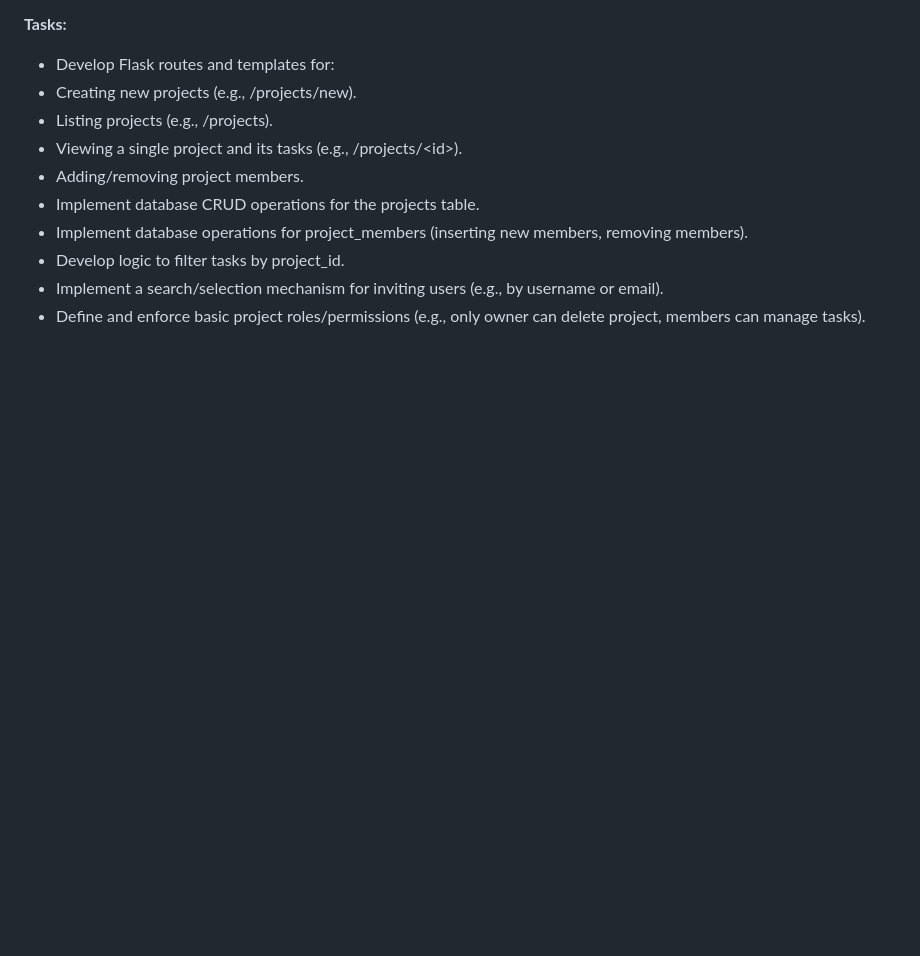
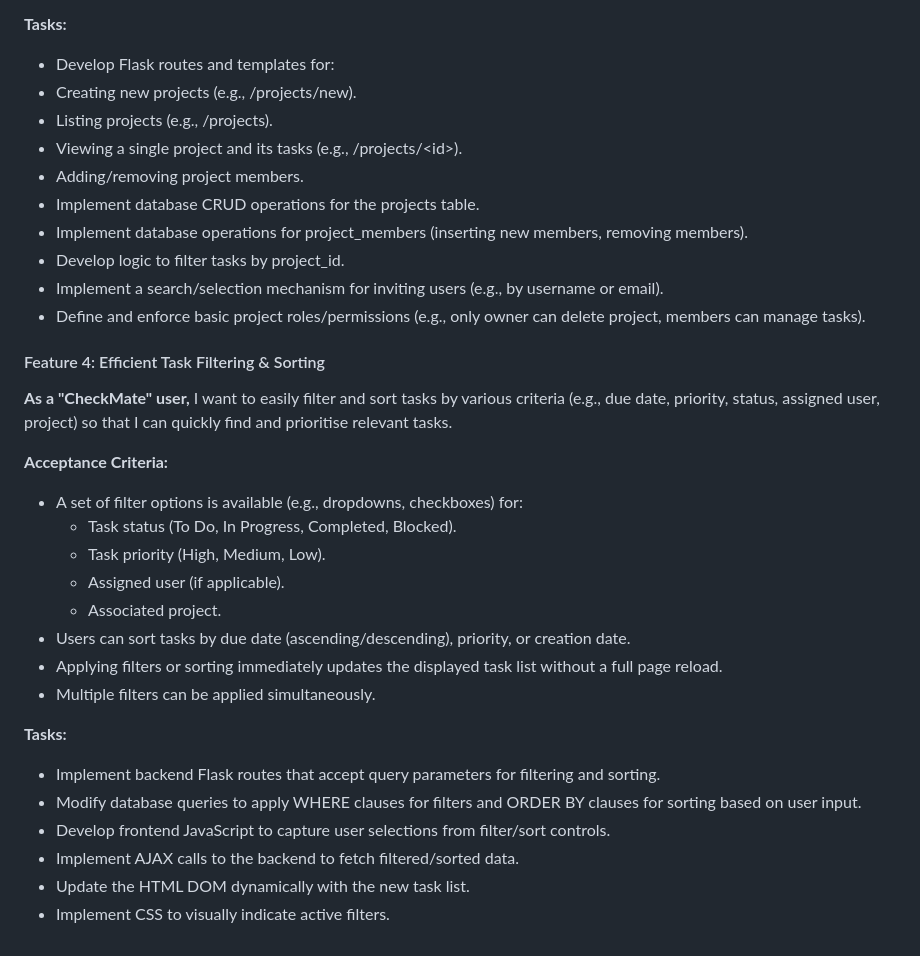
Before and after one commit to jdpclarke/Milestone-Project-3, a Markdown page: README.md, the part around the change. Drawn GitHub-style; blank space fills up the shorter version.

Commit message:
Added user story 4, final story

```diff
--- a/README.md
+++ b/README.md
@@ -112,3 +112,27 @@ In summary, CheckMate addresses a significant need by providing a user-friendly
 - Develop logic to filter tasks by project_id.
 - Implement a search/selection mechanism for inviting users (e.g., by username or email).
 - Define and enforce basic project roles/permissions (e.g., only owner can delete project, members can manage tasks).
+
+#### Feature 4: Efficient Task Filtering & Sorting
+
+**As a "CheckMate" user,** I want to easily filter and sort tasks by various criteria (e.g., due date, priority, status, assigned user, project) so that I can quickly find and prioritise relevant tasks.
+
+**Acceptance Criteria:**
+
+- A set of filter options is available (e.g., dropdowns, checkboxes) for:
+  - Task status (To Do, In Progress, Completed, Blocked).
+  - Task priority (High, Medium, Low).
+  - Assigned user (if applicable).
+  - Associated project.
+- Users can sort tasks by due date (ascending/descending), priority, or creation date.
+- Applying filters or sorting immediately updates the displayed task list without a full page reload.
+- Multiple filters can be applied simultaneously.
+
+**Tasks:**
+
+- Implement backend Flask routes that accept query parameters for filtering and sorting.
+- Modify database queries to apply WHERE clauses for filters and ORDER BY clauses for sorting based on user input.
+- Develop frontend JavaScript to capture user selections from filter/sort controls.
+- Implement AJAX calls to the backend to fetch filtered/sorted data.
+- Update the HTML DOM dynamically with the new task list.
+- Implement CSS to visually indicate active filters.
```
